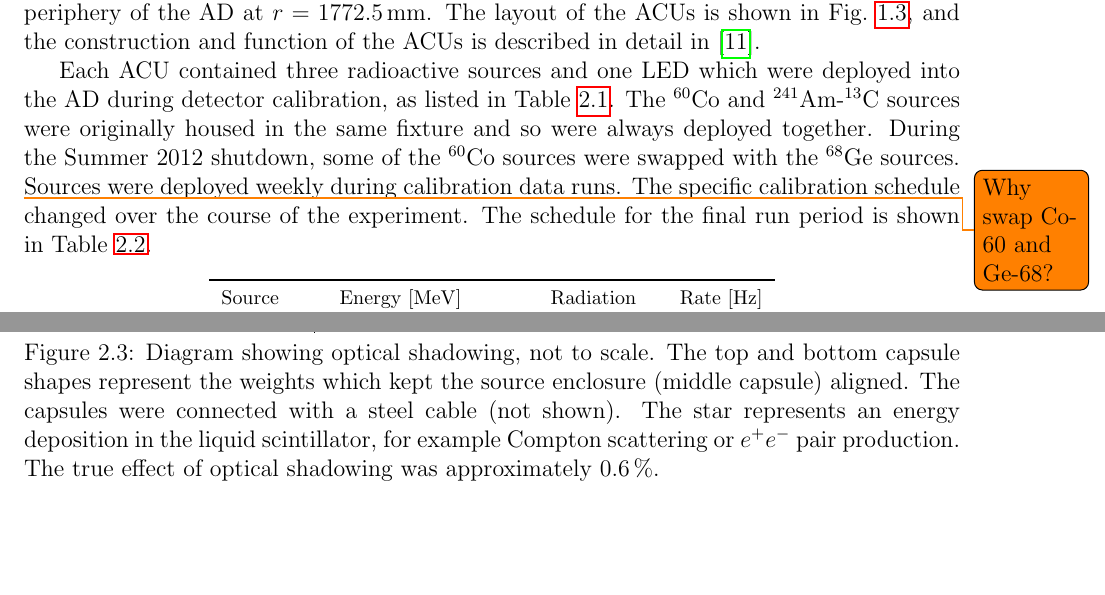
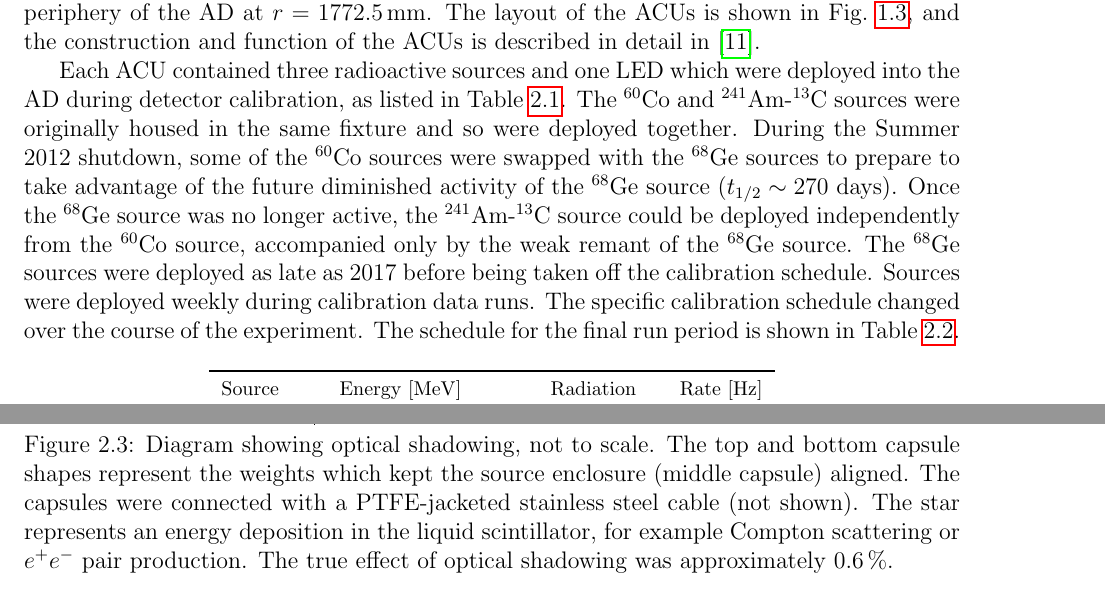
Before and after one commit to samkohn/thesis, a LaTeX thesis (thesis.tex, which reads tex/ch_calibration.tex): two parts of pages 11 and 16 of 65, joined at a grey line, cut so that both start at the same text, the shorter picture padded with empty space. Compiled offline with pdfLaTeX.

Commit message:
Resolve question about Ge calibration source

```diff
--- a/tex/ch_calibration.tex
+++ b/tex/ch_calibration.tex
@@ -67,9 +67,15 @@ Each ACU contained three radioactive sources and one LED
 which were deployed into the AD during detector calibration,
 as listed in \cref{tab:calibsources}.
 The \isotope[60]{Co} and \isotope[241]{Am}-\isotope[13]{C} sources
-were originally housed in the same fixture and so were always deployed together.
+were originally housed in the same fixture and so were deployed together.
 During the Summer 2012 shutdown, some of the \isotope[60]{Co} sources
-were swapped with the \isotope[68]{Ge} sources. \todo{Why swap Co-60 and Ge-68?}
+were swapped with the \isotope[68]{Ge} sources to prepare to take advantage of
+the future diminished activity of the \isotope[68]{Ge} source ($t_{1/2}\sim270$~days).
+Once the \isotope[68]{Ge} source was no longer active,
+the \amc{} source could be deployed independently from the \isotope[60]{Co} source,
+accompanied only by the weak remant of the \isotope[68]{Ge} source.
+The \isotope[68]{Ge} sources were deployed as late as 2017
+before being taken off the calibration schedule.
 Sources were deployed weekly during calibration data runs.
 The specific calibration schedule changed over the course of the experiment.
 The schedule for the final run period is shown in \cref{tab:calib_sched}.
@@ -337,7 +343,7 @@ This correction was included in the light yield computations.
         Diagram showing optical shadowing, not to scale.
         The top and bottom capsule shapes represent the weights
         which kept the source enclosure (middle capsule) aligned.
-        The capsules were connected with a steel cable (not shown).
+        The capsules were connected with a PTFE-jacketed stainless steel cable (not shown).
         The star represents an energy deposition in the liquid scintillator,
         for example Compton scattering or $e^+e^-$ pair production.
         The true effect of optical shadowing was approximately \SI{0.6}{\percent}.
```
